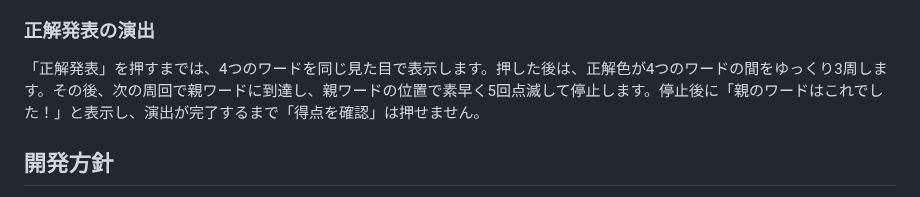
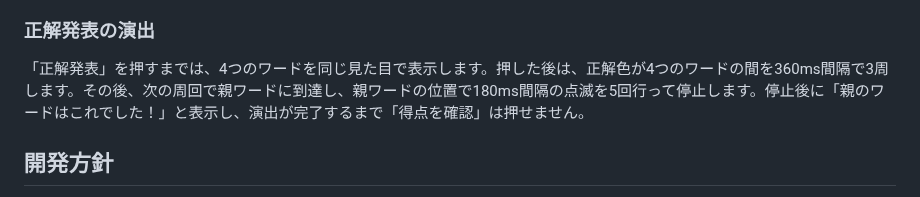
Before and after one commit to syorakusai/board-game, a Markdown page: README.md, the part around the change. Rendered like a GitHub page.

Commit message:
Document roulette speed and reveal flash timing

```diff
--- a/README.md
+++ b/README.md
@@ -211,7 +211,7 @@ cards/
 
 ### 正解発表の演出
 
-「正解発表」を押すまでは、4つのワードを同じ見た目で表示します。押した後は、正解色が4つのワードの間をゆっくり3周します。その後、次の周回で親ワードに到達し、親ワードの位置で素早く5回点滅して停止します。停止後に「親のワードはこれでした！」と表示し、演出が完了するまで「得点を確認」は押せません。
+「正解発表」を押すまでは、4つのワードを同じ見た目で表示します。押した後は、正解色が4つのワードの間を360ms間隔で3周します。その後、次の周回で親ワードに到達し、親ワードの位置で180ms間隔の点滅を5回行って停止します。停止後に「親のワードはこれでした！」と表示し、演出が完了するまで「得点を確認」は押せません。
 
 ## 開発方針
 
```
